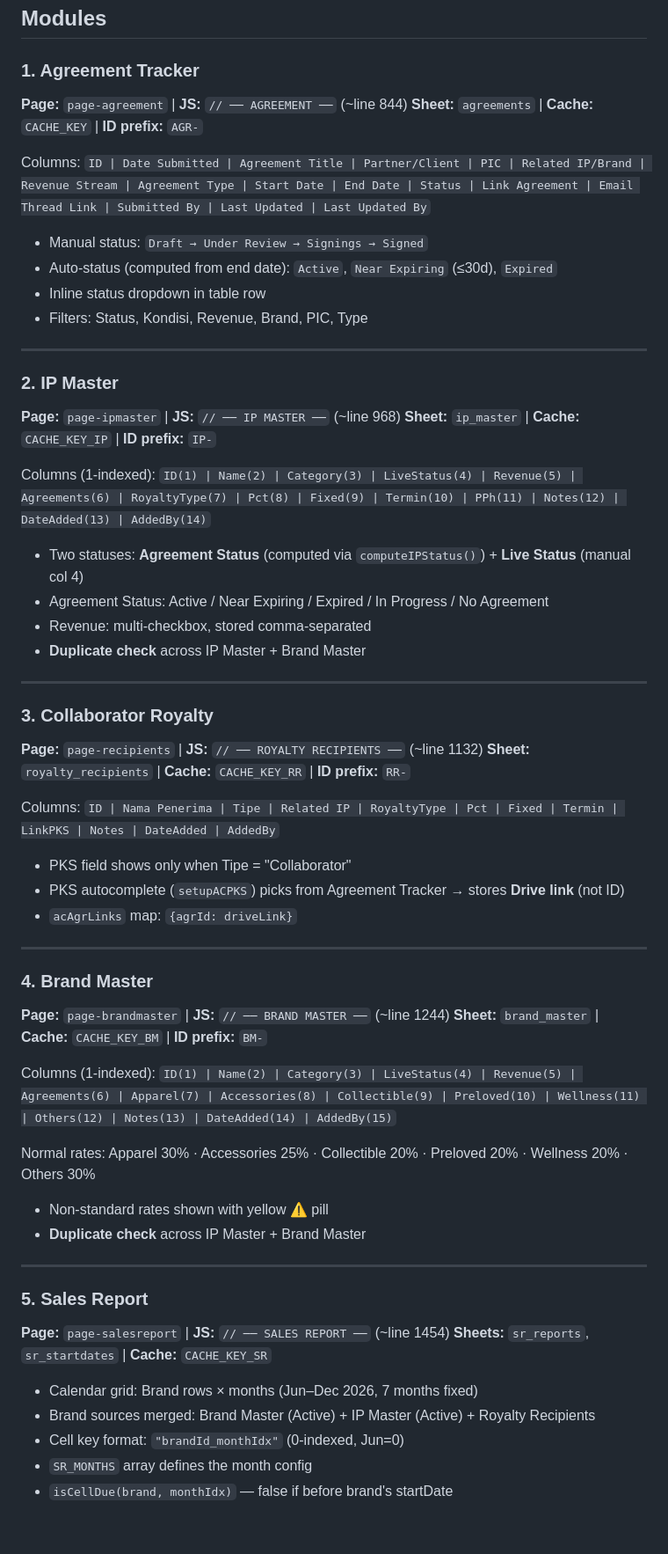
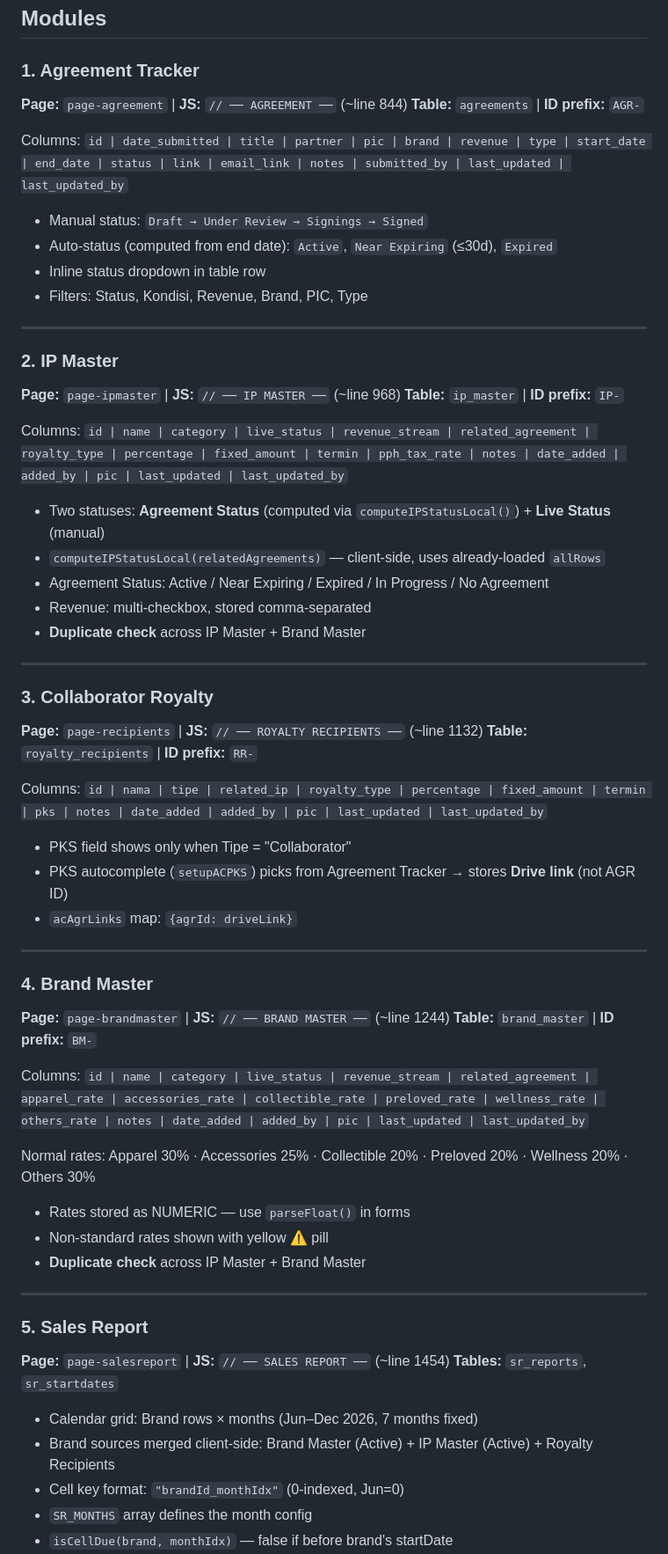
Before and after one commit to sentragroup/sentra-portal, a Markdown page: CLAUDE.md, the part around one of its changes. Shown at 88% size. Rendered like a GitHub page; blank space fills up the shorter version.

```diff
--- a/CLAUDE.md
+++ b/CLAUDE.md
@@ -168,9 +198,9 @@ Cache cleared on every write: `clearCache(CACHE_KEY_XX)`.
 
 ### 1. Agreement Tracker
 **Page:** `page-agreement` | **JS:** `// ── AGREEMENT ──` (~line 844)
-**Sheet:** `agreements` | **Cache:** `CACHE_KEY` | **ID prefix:** `AGR-`
+**Table:** `agreements` | **ID prefix:** `AGR-`
 
-Columns: `ID | Date Submitted | Agreement Title | Partner/Client | PIC | Related IP/Brand | Revenue Stream | Agreement Type | Start Date | End Date | Status | Link Agreement | Email Thread Link | Submitted By | Last Updated | Last Updated By`
+Columns: `id | date_submitted | title | partner | pic | brand | revenue | type | start_date | end_date | status | link | email_link | notes | submitted_by | last_updated | last_updated_by`
 
 - Manual status: `Draft → Under Review → Signings → Signed`
 - Auto-status (computed from end date): `Active`, `Near Expiring` (≤30d), `Expired`
@@ -181,11 +211,12 @@ Columns: `ID | Date Submitted | Agreement Title | Partner/Client | PIC | Related
 
 ### 2. IP Master
 **Page:** `page-ipmaster` | **JS:** `// ── IP MASTER ──` (~line 968)
-**Sheet:** `ip_master` | **Cache:** `CACHE_KEY_IP` | **ID prefix:** `IP-`
+**Table:** `ip_master` | **ID prefix:** `IP-`
 
-Columns (1-indexed): `ID(1) | Name(2) | Category(3) | LiveStatus(4) | Revenue(5) | Agreements(6) | RoyaltyType(7) | Pct(8) | Fixed(9) | Termin(10) | PPh(11) | Notes(12) | DateAdded(13) | AddedBy(14)`
+Columns: `id | name | category | live_status | revenue_stream | related_agreement | royalty_type | percentage | fixed_amount | termin | pph_tax_rate | notes | date_added | added_by | pic | last_updated | last_updated_by`
 
-- Two statuses: **Agreement Status** (computed via `computeIPStatus()`) + **Live Status** (manual col 4)
+- Two statuses: **Agreement Status** (computed via `computeIPStatusLocal()`) + **Live Status** (manual)
+- `computeIPStatusLocal(relatedAgreements)` — client-side, uses already-loaded `allRows`
 - Agreement Status: Active / Near Expiring / Expired / In Progress / No Agreement
 - Revenue: multi-checkbox, stored comma-separated
 - **Duplicate check** across IP Master + Brand Master
@@ -194,23 +225,24 @@ Columns (1-indexed): `ID(1) | Name(2) | Category(3) | LiveStatus(4) | Revenue(5)
 
 ### 3. Collaborator Royalty
 **Page:** `page-recipients` | **JS:** `// ── ROYALTY RECIPIENTS ──` (~line 1132)
-**Sheet:** `royalty_recipients` | **Cache:** `CACHE_KEY_RR` | **ID prefix:** `RR-`
+**Table:** `royalty_recipients` | **ID prefix:** `RR-`
 
-Columns: `ID | Nama Penerima | Tipe | Related IP | RoyaltyType | Pct | Fixed | Termin | LinkPKS | Notes | DateAdded | AddedBy`
+Columns: `id | nama | tipe | related_ip | royalty_type | percentage | fixed_amount | termin | pks | notes | date_added | added_by | pic | last_updated | last_updated_by`
 
 - PKS field shows only when Tipe = "Collaborator"
-- PKS autocomplete (`setupACPKS`) picks from Agreement Tracker → stores **Drive link** (not ID)
+- PKS autocomplete (`setupACPKS`) picks from Agreement Tracker → stores **Drive link** (not AGR ID)
 - `acAgrLinks` map: `{agrId: driveLink}`
 
 ---
 
 ### 4. Brand Master
 **Page:** `page-brandmaster` | **JS:** `// ── BRAND MASTER ──` (~line 1244)
-**Sheet:** `brand_master` | **Cache:** `CACHE_KEY_BM` | **ID prefix:** `BM-`
+**Table:** `brand_master` | **ID prefix:** `BM-`
 
-Columns (1-indexed): `ID(1) | Name(2) | Category(3) | LiveStatus(4) | Revenue(5) | Agreements(6) | Apparel(7) | Accessories(8) | Collectible(9) | Preloved(10) | Wellness(11) | Others(12) | Notes(13) | DateAdded(14) | AddedBy(15)`
+Columns: `id | name | category | live_status | revenue_stream | related_agreement | apparel_rate | accessories_rate | collectible_rate | preloved_rate | wellness_rate | others_rate | notes | date_added | added_by | pic | last_updated | last_updated_by`
 
 Normal rates: Apparel 30% · Accessories 25% · Collectible 20% · Preloved 20% · Wellness 20% · Others 30%
+- Rates stored as NUMERIC — use `parseFloat()` in forms
 - Non-standard rates shown with yellow ⚠️ pill
 - **Duplicate check** across IP Master + Brand Master
 
@@ -218,10 +250,10 @@ Normal rates: Apparel 30% · Accessories 25% · Collectible 20% · Preloved 20%
 
 ### 5. Sales Report
 **Page:** `page-salesreport` | **JS:** `// ── SALES REPORT ──` (~line 1454)
-**Sheets:** `sr_reports`, `sr_startdates` | **Cache:** `CACHE_KEY_SR`
+**Tables:** `sr_reports`, `sr_startdates`
 
 - Calendar grid: Brand rows × months (Jun–Dec 2026, 7 months fixed)
-- Brand sources merged: Brand Master (Active) + IP Master (Active) + Royalty Recipients
+- Brand sources merged client-side: Brand Master (Active) + IP Master (Active) + Royalty Recipients
 - Cell key format: `"brandId_monthIdx"` (0-indexed, Jun=0)
 - `SR_MONTHS` array defines the month config
 - `isCellDue(brand, monthIdx)` — false if before brand's startDate
```
Also changed, not shown: other parts of CLAUDE.md (+94 -71 lines).
